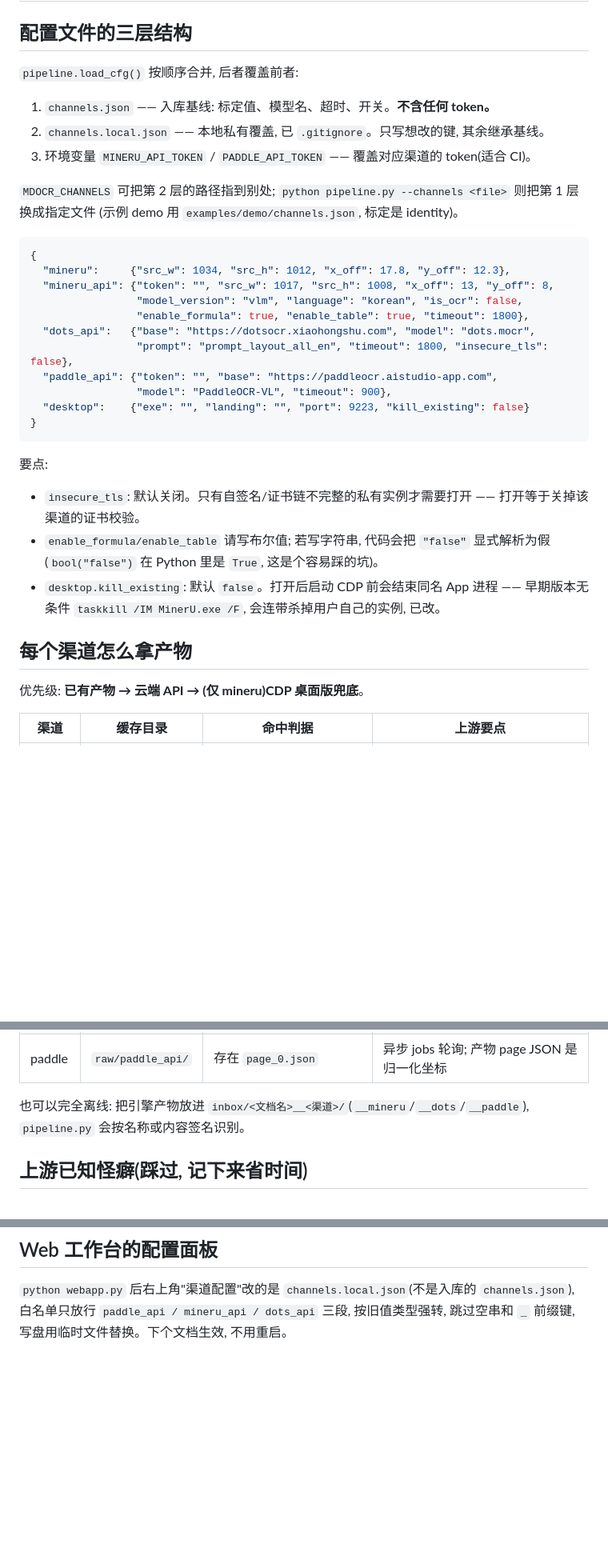
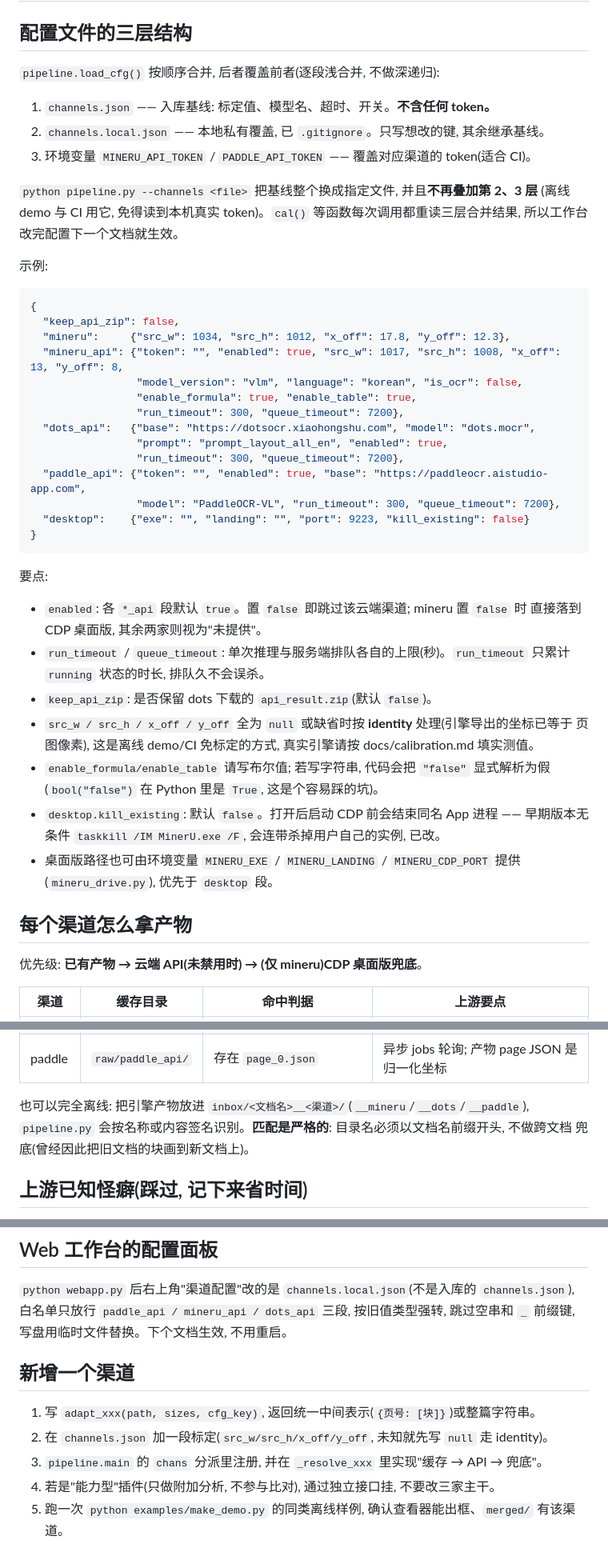
Before and after one commit to KieranFinn/multidoc-ocr-compare, a Markdown page: docs/channels.md, 3 parts joined by grey strips. Shown at 80% size. Rendered like a GitHub page; blank space fills up the shorter version.

Commit message:
sync docs/channels.md

````diff
--- a/docs/channels.md
+++ b/docs/channels.md
@@ -2,40 +2,54 @@
 
 ## 配置文件的三层结构
 
-`pipeline.load_cfg()` 按顺序合并, 后者覆盖前者:
+`pipeline.load_cfg()` 按顺序合并, 后者覆盖前者(逐段浅合并, 不做深递归):
 
 1. `channels.json` —— 入库基线: 标定值、模型名、超时、开关。**不含任何 token。**
 2. `channels.local.json` —— 本地私有覆盖, 已 `.gitignore`。只写想改的键, 其余继承基线。
 3. 环境变量 `MINERU_API_TOKEN` / `PADDLE_API_TOKEN` —— 覆盖对应渠道的 token(适合 CI)。
 
-`MDOCR_CHANNELS` 可把第 2 层的路径指到别处; `python pipeline.py --channels <file>` 则把第 1 层换成指定文件
-(示例 demo 用 `examples/demo/channels.json`, 标定是 identity)。
+`python pipeline.py --channels <file>` 把基线整个换成指定文件, 并且**不再叠加第 2、3 层**
+(离线 demo 与 CI 用它, 免得读到本机真实 token)。`cal()` 等函数每次调用都重读三层合并结果,
+所以工作台改完配置下一个文档就生效。
+
+示例:
 
 ```json
 {
+  "keep_api_zip": false,
   "mineru":     {"src_w": 1034, "src_h": 1012, "x_off": 17.8, "y_off": 12.3},
-  "mineru_api": {"token": "", "src_w": 1017, "src_h": 1008, "x_off": 13, "y_off": 8,
+  "mineru_api": {"token": "", "enabled": true, "src_w": 1017, "src_h": 1008, "x_off": 13, "y_off": 8,
                  "model_version": "vlm", "language": "korean", "is_ocr": false,
-                 "enable_formula": true, "enable_table": true, "timeout": 1800},
+                 "enable_formula": true, "enable_table": true,
+                 "run_timeout": 300, "queue_timeout": 7200},
   "dots_api":   {"base": "https://dotsocr.xiaohongshu.com", "model": "dots.mocr",
-                 "prompt": "prompt_layout_all_en", "timeout": 1800, "insecure_tls": false},
-  "paddle_api": {"token": "", "base": "https://paddleocr.aistudio-app.com",
-                 "model": "PaddleOCR-VL", "timeout": 900},
+                 "prompt": "prompt_layout_all_en", "enabled": true,
+                 "run_timeout": 300, "queue_timeout": 7200},
+  "paddle_api": {"token": "", "enabled": true, "base": "https://paddleocr.aistudio-app.com",
+                 "model": "PaddleOCR-VL", "run_timeout": 300, "queue_timeout": 7200},
   "desktop":    {"exe": "", "landing": "", "port": 9223, "kill_existing": false}
 }
 ```
 
 要点:
 
-- `insecure_tls`: 默认关闭。只有自签名/证书链不完整的私有实例才需要打开 —— 打开等于关掉该渠道的证书校验。
+- `enabled`: 各 `*_api` 段默认 `true`。置 `false` 即跳过该云端渠道; mineru 置 `false` 时
+  直接落到 CDP 桌面版, 其余两家则视为"未提供"。
+- `run_timeout` / `queue_timeout`: 单次推理与服务端排队各自的上限(秒)。`run_timeout` 只累计
+  `running` 状态的时长, 排队久不会误杀。
+- `keep_api_zip`: 是否保留 dots 下载的 `api_result.zip`(默认 `false`)。
+- `src_w / src_h / x_off / y_off` 全为 `null` 或缺省时按 **identity** 处理(引擎导出的坐标已等于
+  页图像素), 这是离线 demo/CI 免标定的方式, 真实引擎请按 docs/calibration.md 填实测值。
 - `enable_formula/enable_table` 请写布尔值; 若写字符串, 代码会把 `"false"` 显式解析为假
   (`bool("false")` 在 Python 里是 `True`, 这是个容易踩的坑)。
 - `desktop.kill_existing`: 默认 `false`。打开后启动 CDP 前会结束同名 App 进程 ——
   早期版本无条件 `taskkill /IM MinerU.exe /F`, 会连带杀掉用户自己的实例, 已改。
+- 桌面版路径也可由环境变量 `MINERU_EXE` / `MINERU_LANDING` / `MINERU_CDP_PORT` 提供
+  (`mineru_drive.py`), 优先于 `desktop` 段。
 
 ## 每个渠道怎么拿产物
 
-优先级: **已有产物 → 云端 API → (仅 mineru)CDP 桌面版兜底**。
+优先级: **已有产物 → 云端 API(未禁用时) → (仅 mineru)CDP 桌面版兜底**。
 
 | 渠道 | 缓存目录 | 命中判据 | 上游要点 |
 | --- | --- | --- | --- |
@@ -44,7 +58,8 @@
 | paddle | `raw/paddle_api/` | 存在 `page_0.json` | 异步 jobs 轮询; 产物 page JSON 是归一化坐标 |
 
 也可以完全离线: 把引擎产物放进 `inbox/<文档名>__<渠道>/`(`__mineru`/`__dots`/`__paddle`),
-`pipeline.py` 会按名称或内容签名识别。
+`pipeline.py` 会按名称或内容签名识别。**匹配是严格的**: 目录名必须以文档名前缀开头, 不做跨文档
+兜底(曾经因此把旧文档的块画到新文档上)。
 
 ## 上游已知怪癖(踩过, 记下来省时间)
 
@@ -61,3 +76,11 @@
 `python webapp.py` 后右上角"渠道配置"改的是 `channels.local.json`(不是入库的 `channels.json`),
 白名单只放行 `paddle_api / mineru_api / dots_api` 三段, 按旧值类型强转, 跳过空串和 `_` 前缀键,
 写盘用临时文件替换。下个文档生效, 不用重启。
+
+## 新增一个渠道
+
+1. 写 `adapt_xxx(path, sizes, cfg_key)`, 返回统一中间表示(`{页号: [块]}`)或整篇字符串。
+2. 在 `channels.json` 加一段标定(`src_w/src_h/x_off/y_off`, 未知就先写 `null` 走 identity)。
+3. `pipeline.main` 的 `chans` 分派里注册, 并在 `_resolve_xxx` 里实现"缓存 → API → 兜底"。
+4. 若是"能力型"插件(只做附加分析, 不参与比对), 通过独立接口挂, 不要改三家主干。
+5. 跑一次 `python examples/make_demo.py` 的同类离线样例, 确认查看器能出框、`merged/` 有该渠道。
````
